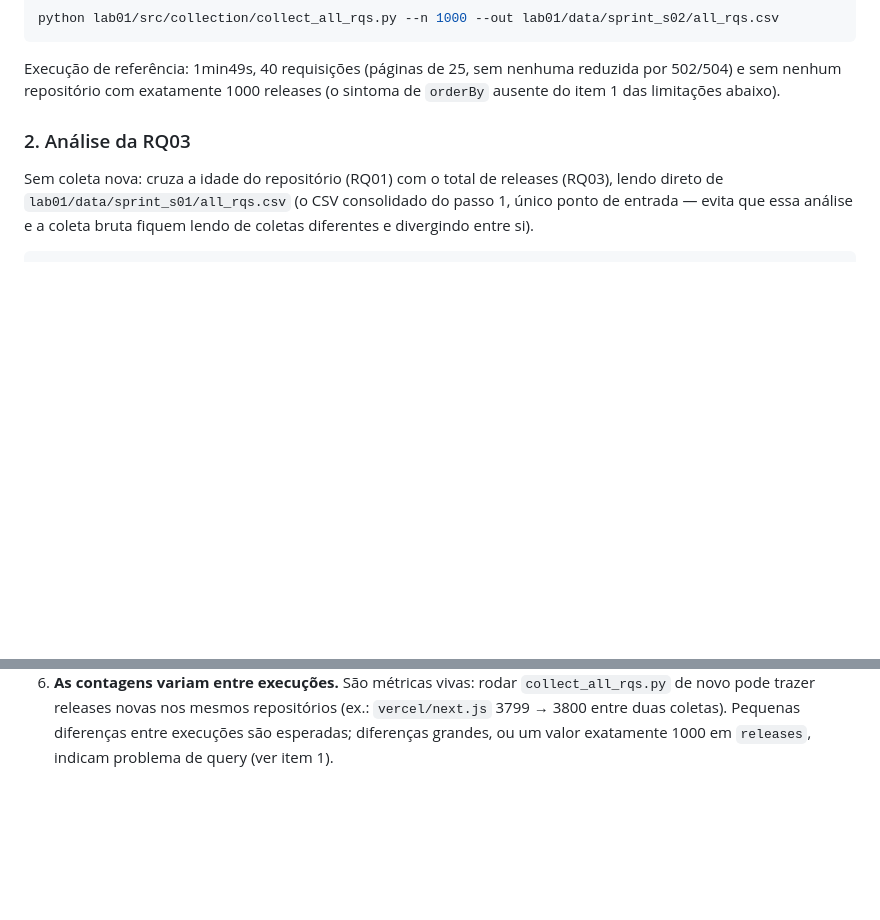
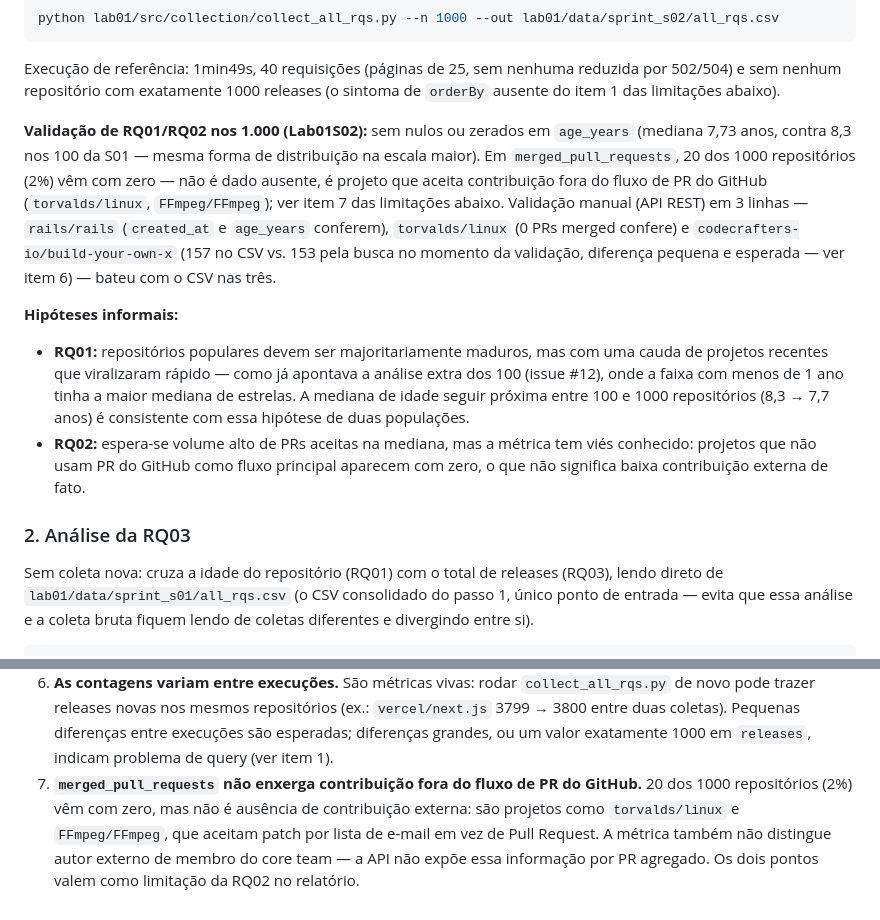
Before and after one commit to RafaelMouraG/Laboratorio-de-Experimentacao-de-Software, a Markdown page: lab01/README.md, 2 parts joined by grey strips. GitHub-like rendering; blank space fills up the shorter version.

Commit message:
validando 1000 e registrando hipótese informal https://github.com/RafaelMouraG/Laboratorio-de-Experimentacao-de-Software/issues/14

```diff
--- a/lab01/README.md
+++ b/lab01/README.md
@@ -99,6 +99,24 @@ python lab01/src/collection/collect_all_rqs.py --n 1000 --out lab01/data/sprint_
 Execução de referência: 1min49s, 40 requisições (páginas de 25, sem nenhuma reduzida por 502/504) e
 sem nenhum repositório com exatamente 1000 releases (o sintoma de `orderBy` ausente do item 1 das
 limitações abaixo).
+
+**Validação de RQ01/RQ02 nos 1.000 (Lab01S02):** sem nulos ou zerados em `age_years` (mediana 7,73
+anos, contra 8,3 nos 100 da S01 — mesma forma de distribuição na escala maior). Em
+`merged_pull_requests`, 20 dos 1000 repositórios (2%) vêm com zero — não é dado ausente, é projeto
+que aceita contribuição fora do fluxo de PR do GitHub (`torvalds/linux`, `FFmpeg/FFmpeg`); ver item 7
+das limitações abaixo. Validação manual (API REST) em 3 linhas — `rails/rails` (`created_at` e
+`age_years` conferem), `torvalds/linux` (0 PRs merged confere) e
+`codecrafters-io/build-your-own-x` (157 no CSV vs. 153 pela busca no momento da validação, diferença
+pequena e esperada — ver item 6) — bateu com o CSV nas três.
+
+**Hipóteses informais:**
+- **RQ01:** repositórios populares devem ser majoritariamente maduros, mas com uma cauda de projetos
+  recentes que viralizaram rápido — como já apontava a análise extra dos 100 (issue #12), onde a
+  faixa com menos de 1 ano tinha a maior mediana de estrelas. A mediana de idade seguir próxima entre
+  100 e 1000 repositórios (8,3 → 7,7 anos) é consistente com essa hipótese de duas populações.
+- **RQ02:** espera-se volume alto de PRs aceitas na mediana, mas a métrica tem viés conhecido:
+  projetos que não usam PR do GitHub como fluxo principal aparecem com zero, o que não significa
+  baixa contribuição externa de fato.
 
 ### 2. Análise da RQ03
 
@@ -228,3 +246,8 @@ Métricas derivadas, calculadas a partir das acima e usadas no relatório:
    pode trazer releases novas nos mesmos repositórios (ex.: `vercel/next.js` 3799 → 3800 entre duas
    coletas). Pequenas diferenças entre execuções são esperadas; diferenças grandes, ou um valor
    exatamente 1000 em `releases`, indicam problema de query (ver item 1).
+7. **`merged_pull_requests` não enxerga contribuição fora do fluxo de PR do GitHub.** 20 dos 1000
+   repositórios (2%) vêm com zero, mas não é ausência de contribuição externa: são projetos como
+   `torvalds/linux` e `FFmpeg/FFmpeg`, que aceitam patch por lista de e-mail em vez de Pull Request.
+   A métrica também não distingue autor externo de membro do core team — a API não expõe essa
+   informação por PR agregado. Os dois pontos valem como limitação da RQ02 no relatório.
```
